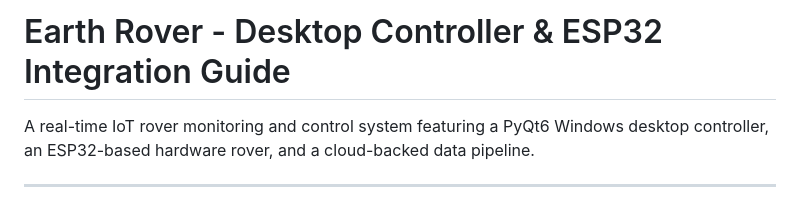
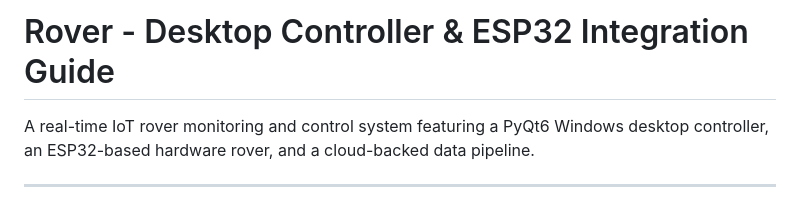
Before and after one commit to anhducad1111/es-git-training, a Markdown page: robot-desktop-app/README.md, the part around the change. GitHub-like rendering.

```diff
--- a/robot-desktop-app/README.md
+++ b/robot-desktop-app/README.md
@@ -1,4 +1,4 @@
-# Earth Rover - Desktop Controller & ESP32 Integration Guide
+#  Rover - Desktop Controller & ESP32 Integration Guide
 
 A real-time IoT rover monitoring and control system featuring a PyQt6 Windows desktop controller, an ESP32-based hardware rover, and a cloud-backed data pipeline.
 
```
Also changed, not shown: robot-desktop-app/docs/wireframe.md (added, +246 -0 lines).
